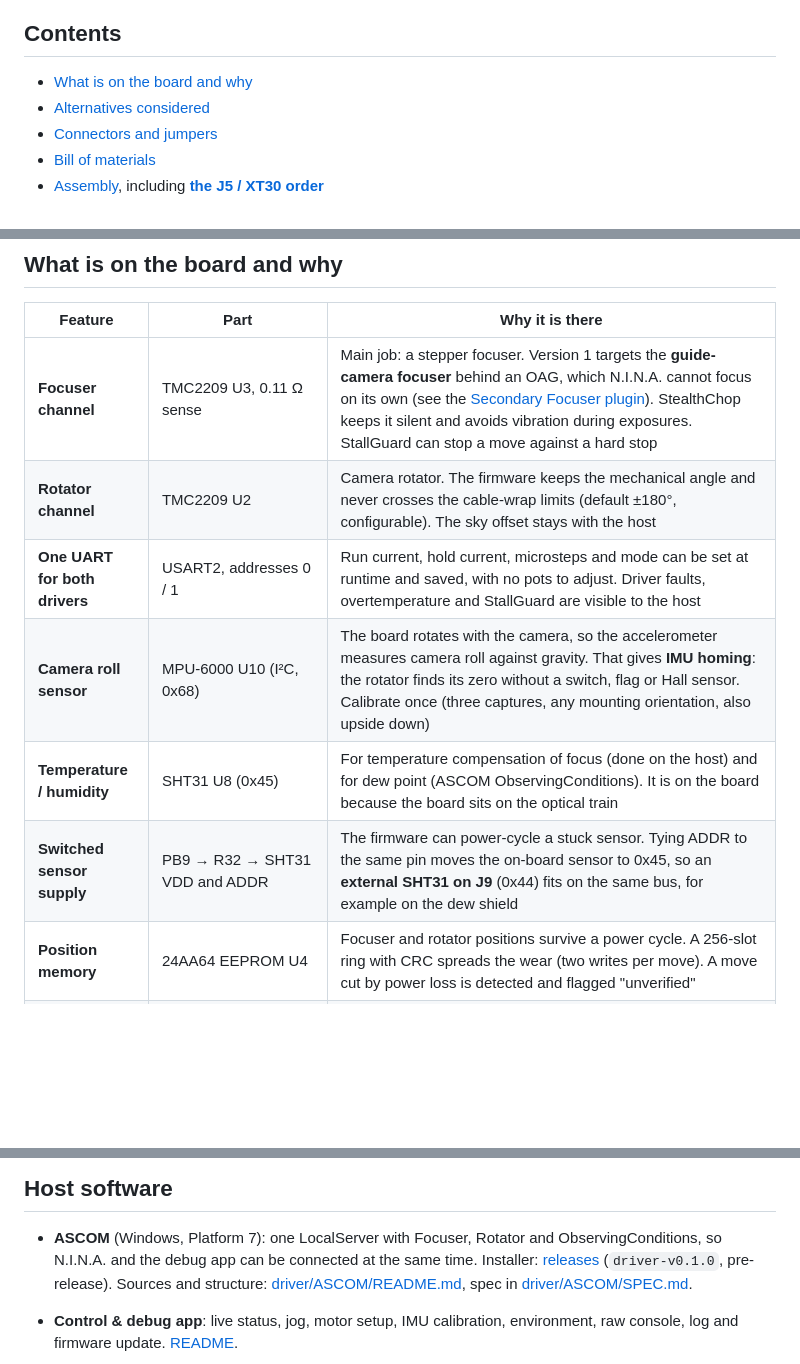
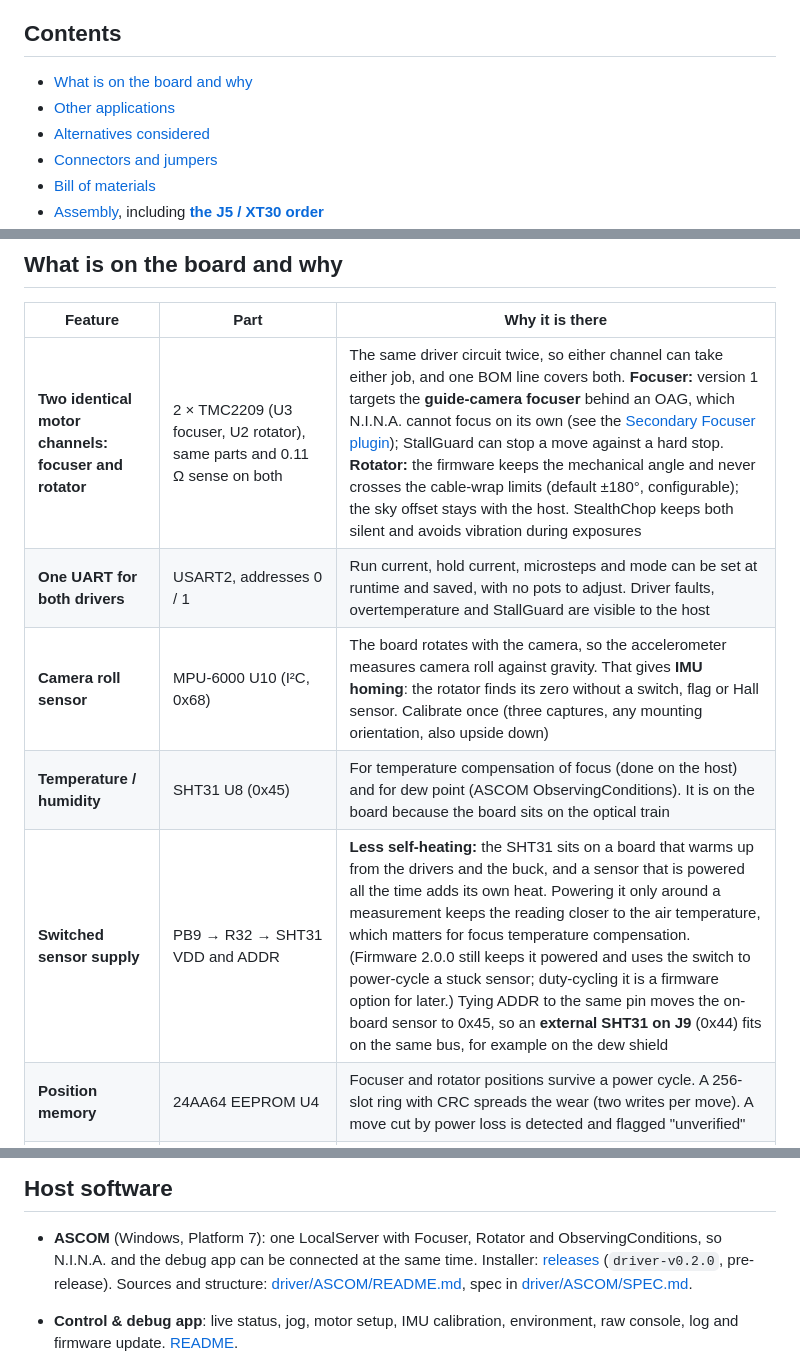
Before and after one commit to xlazam01/AstroUniBoard, a Markdown page: README.md, 3 parts joined by grey strips. GitHub-like rendering; blank space fills up the shorter version.

```diff
--- a/README.md
+++ b/README.md
@@ -29,6 +29,7 @@ Schematic: [docs/astrouniboard-rev2.1-schematic.pdf](docs/astrouniboard-rev2.1-s
 ## Contents
 
 - [What is on the board and why](#what-is-on-the-board-and-why)
+- [Other applications](#other-applications)
 - [Alternatives considered](#alternatives-considered)
 - [Connectors and jumpers](#connectors-and-jumpers)
 - [Bill of materials](#bill-of-materials)
@@ -44,12 +45,11 @@ Schematic: [docs/astrouniboard-rev2.1-schematic.pdf](docs/astrouniboard-rev2.1-s
 
 | Feature | Part | Why it is there |
 |---|---|---|
-| **Focuser channel** | TMC2209 U3, 0.11 Ω sense | Main job: a stepper focuser. Version 1 targets the **guide-camera focuser** behind an OAG, which N.I.N.A. cannot focus on its own (see the [Secondary Focuser plugin](https://github.com/xlazam01/SecondaryFocuser-NINA)). StealthChop keeps it silent and avoids vibration during exposures. StallGuard can stop a move against a hard stop |
-| **Rotator channel** | TMC2209 U2 | Camera rotator. The firmware keeps the mechanical angle and never crosses the cable-wrap limits (default ±180°, configurable). The sky offset stays with the host |
+| **Two identical motor channels: focuser and rotator** | 2 × TMC2209 (U3 focuser, U2 rotator), same parts and 0.11 Ω sense on both | The same driver circuit twice, so either channel can take either job, and one BOM line covers both. **Focuser:** version 1 targets the **guide-camera focuser** behind an OAG, which N.I.N.A. cannot focus on its own (see the [Secondary Focuser plugin](https://github.com/xlazam01/SecondaryFocuser-NINA)); StallGuard can stop a move against a hard stop. **Rotator:** the firmware keeps the mechanical angle and never crosses the cable-wrap limits (default ±180°, configurable); the sky offset stays with the host. StealthChop keeps both silent and avoids vibration during exposures |
 | **One UART for both drivers** | USART2, addresses 0 / 1 | Run current, hold current, microsteps and mode can be set at runtime and saved, with no pots to adjust. Driver faults, overtemperature and StallGuard are visible to the host |
 | **Camera roll sensor** | MPU-6000 U10 (I²C, 0x68) | The board rotates with the camera, so the accelerometer measures camera roll against gravity. That gives **IMU homing**: the rotator finds its zero without a switch, flag or Hall sensor. Calibrate once (three captures, any mounting orientation, also upside down) |
 | **Temperature / humidity** | SHT31 U8 (0x45) | For temperature compensation of focus (done on the host) and for dew point (ASCOM ObservingConditions). It is on the board because the board sits on the optical train |
-| **Switched sensor supply** | PB9 → R32 → SHT31 VDD and ADDR | The firmware can power-cycle a stuck sensor. Tying ADDR to the same pin moves the on-board sensor to 0x45, so an **external SHT31 on J9** (0x44) fits on the same bus, for example on the dew shield |
+| **Switched sensor supply** | PB9 → R32 → SHT31 VDD and ADDR | **Less self-heating:** the SHT31 sits on a board that warms up from the drivers and the buck, and a sensor that is powered all the time adds its own heat. Powering it only around a measurement keeps the reading closer to the air temperature, which matters for focus temperature compensation. (Firmware 2.0.0 still keeps it powered and uses the switch to power-cycle a stuck sensor; duty-cycling it is a firmware option for later.) Tying ADDR to the same pin moves the on-board sensor to 0x45, so an **external SHT31 on J9** (0x44) fits on the same bus, for example on the dew shield |
 | **Position memory** | 24AA64 EEPROM U4 | Focuser and rotator positions survive a power cycle. A 256-slot ring with CRC spreads the wear (two writes per move). A move cut by power loss is detected and flagged "unverified" |
 | **USB hub** | CH334P U6, USBLC6 ESD on both ports, CH213K current-limited switch on the downstream VBUS | One cable from the PC carries the board and the camera. The downstream port is protected against shorts and ESD. The hub is **USB 2.0 (480 Mbit/s)**: fine for a guide camera, but a USB 3 imaging camera loses speed on it and should get its own cable |
 | **Power path** | XT30 J6 → F1 2 A polyfuse → D24 SMF15A TVS (rev 2.1) → ME3116 buck (5.3 V) → CH213K ideal-diode OR with USB VBUS → ME6231 3.3 V LDO | 12 V for the motors and a 5 V rail for the hub. D24 clamps the plug-in ringing of a long cable on the all-ceramic input capacitance to below the TMC2209's 29 V limit. F1 trips on a short or overload behind it and resets when cooled. There is no reverse-polarity FET: a reversed supply drives D24 forward until F1 trips, which may cost D24. Rely on the keyed XT30 and check home-made pigtails. The board also comes up from USB alone (bench work, firmware updates) while the motors stay unpowered. 5.3 V leaves headroom for the drop across the ideal diode and the downstream current switch |
@@ -283,7 +300,7 @@ button sequence is the recovery path, and in the Triton enclosure the board has
 
 - **ASCOM** (Windows, Platform 7): one LocalServer with Focuser, Rotator and ObservingConditions, so N.I.N.A. and the
   debug app can be connected at the same time. Installer:
-  [releases](https://github.com/xlazam01/AstroUniBoard/releases) (`driver-v0.1.0`, pre-release). Sources and
+  [releases](https://github.com/xlazam01/AstroUniBoard/releases) (`driver-v0.2.0`, pre-release). Sources and
   structure: [driver/ASCOM/README.md](driver/ASCOM/README.md), spec in [driver/ASCOM/SPEC.md](driver/ASCOM/SPEC.md).
 - **Control & debug app**: live status, jog, motor setup, IMU calibration, environment, raw console, log and firmware
   update. [README](driver/ASCOM/AstroUniBoard.DebugApp/README.md).
```
Also changed, not shown: other parts of README.md (+19 -2 lines), release/2.0.0/README.md (+7 -3 lines), docs/img/board/bottom-3d.png, docs/img/board/bottom.png, docs/img/board/top.png, 1 other file.
